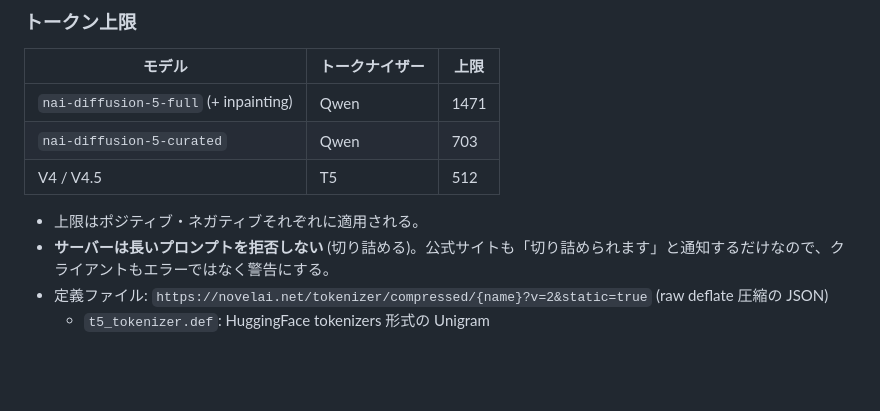
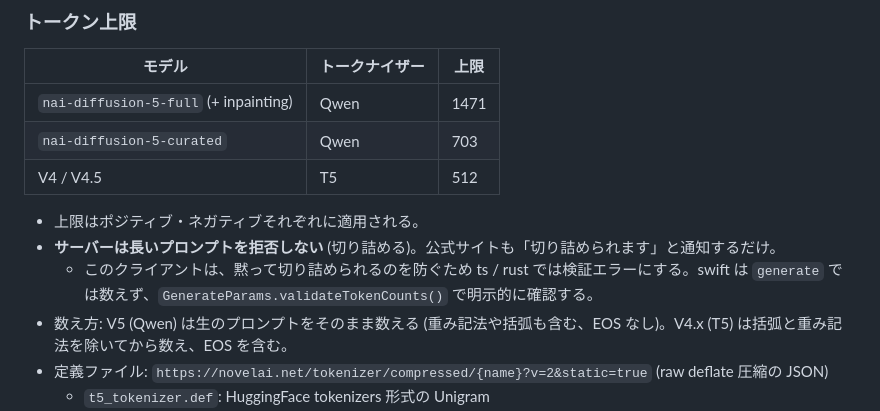
Before and after one commit to nkdk9315/NovelAI-api-client, a Markdown page: docs/api-protocol.md, the part around the change. Drawn GitHub-style; blank space fills up the shorter version.

```diff
--- a/docs/api-protocol.md
+++ b/docs/api-protocol.md
@@ -240,7 +240,9 @@ UC プリセット (V5。ネガティブの先頭に追加):
 | V4 / V4.5 | T5 | 512 |
 
 - 上限はポジティブ・ネガティブそれぞれに適用される。
-- **サーバーは長いプロンプトを拒否しない** (切り詰める)。公式サイトも「切り詰められます」と通知するだけなので、クライアントもエラーではなく警告にする。
+- **サーバーは長いプロンプトを拒否しない** (切り詰める)。公式サイトも「切り詰められます」と通知するだけ。
+  - このクライアントは、黙って切り詰められるのを防ぐため ts / rust では検証エラーにする。swift は `generate` では数えず、`GenerateParams.validateTokenCounts()` で明示的に確認する。
+- 数え方: V5 (Qwen) は生のプロンプトをそのまま数える (重み記法や括弧も含む、EOS なし)。V4.x (T5) は括弧と重み記法を除いてから数え、EOS を含む。
 - 定義ファイル: `https://novelai.net/tokenizer/compressed/{name}?v=2&static=true` (raw deflate 圧縮の JSON)
   - `t5_tokenizer.def`: HuggingFace tokenizers 形式の Unigram
   - `qwen35_tokenizer.def`: `{config.splitRegex, specialTokens, vocab, merges}` のバイトレベル BPE (語彙 248,070)
```
Also changed, not shown: CLAUDE.md (+15 -6 lines), docs/v5-investigation/findings.md (+1 -1 lines).
